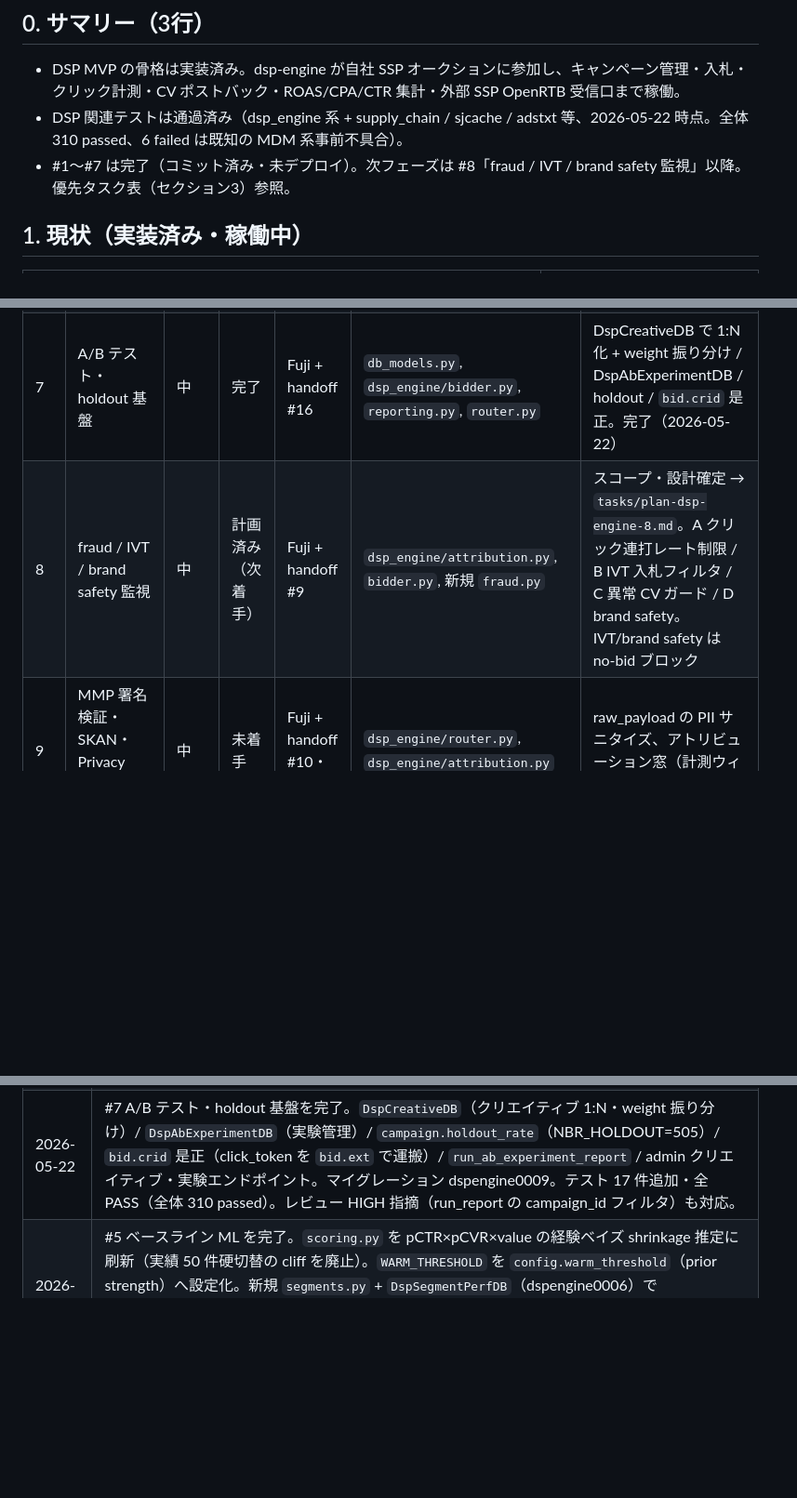
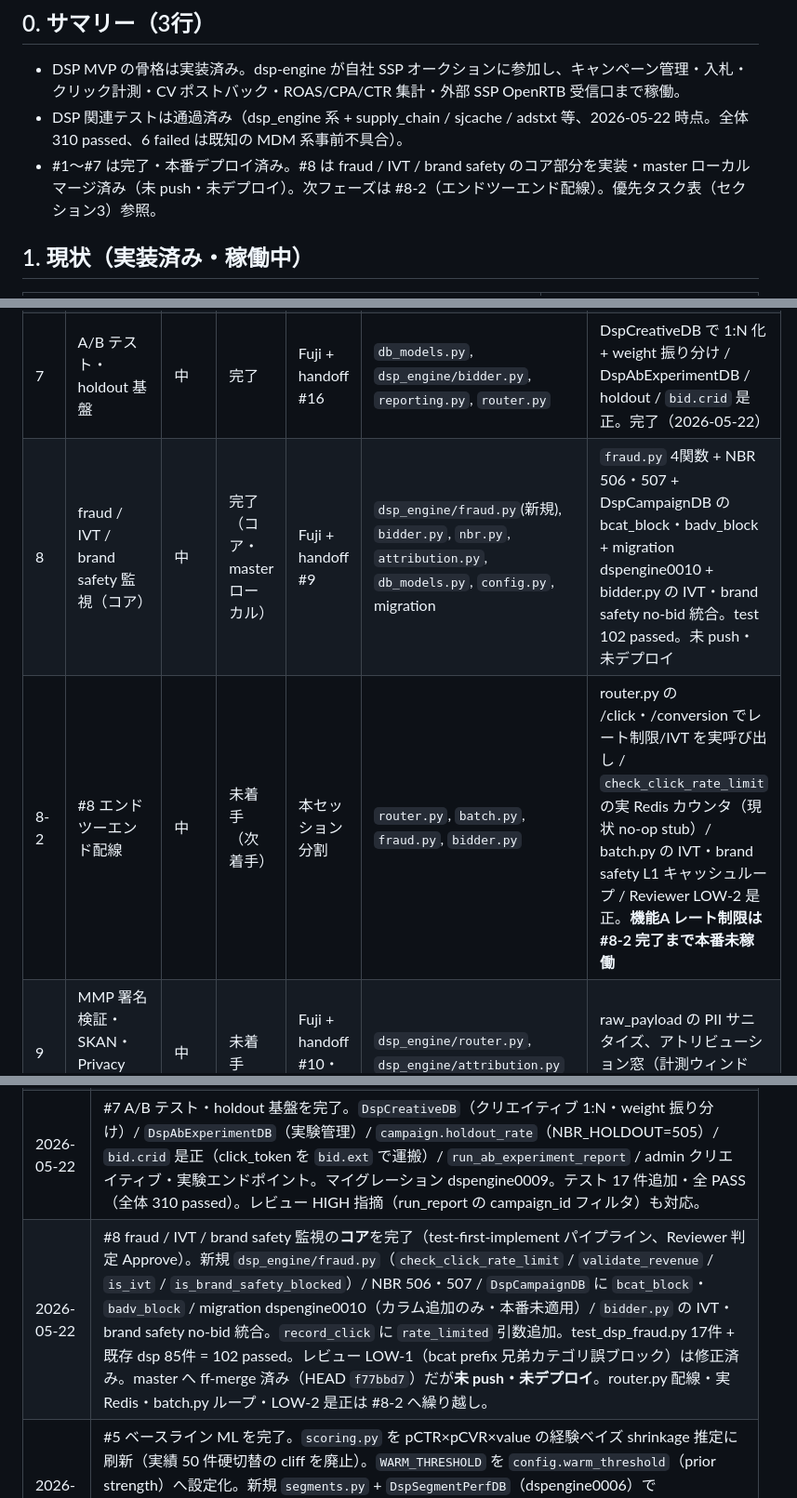
Before and after one commit to Fujifujimon88/ssp, a Markdown page: tasks/progress-dsp-engine.md, 3 parts joined by grey strips. Shown at 93% size. GitHub-like rendering; blank space fills up the shorter version.

Commit message:
docs(dsp-engine): #8 コア完了・#8-2 繰り越しを handoff/progress に反映
Co-Authored-By: Claude Opus 4.7 (1M context) <noreply@anthropic.com>

```diff
--- a/tasks/progress-dsp-engine.md
+++ b/tasks/progress-dsp-engine.md
@@ -7,7 +7,7 @@
 
 - DSP MVP の骨格は実装済み。dsp-engine が自社 SSP オークションに参加し、キャンペーン管理・入札・クリック計測・CV ポストバック・ROAS/CPA/CTR 集計・外部 SSP OpenRTB 受信口まで稼働。
 - DSP 関連テストは通過済み（dsp_engine 系 + supply_chain / sjcache / adstxt 等、2026-05-22 時点。全体 310 passed、6 failed は既知の MDM 系事前不具合）。
-- #1〜#7 は完了（コミット済み・未デプロイ）。次フェーズは #8「fraud / IVT / brand safety 監視」以降。優先タスク表（セクション3）参照。
+- #1〜#7 は完了・本番デプロイ済み。#8 は fraud / IVT / brand safety のコア部分を実装・master ローカルマージ済み（未 push・未デプロイ）。次フェーズは #8-2（エンドツーエンド配線）。優先タスク表（セクション3）参照。
 
 ## 1. 現状（実装済み・稼働中）
 
@@ -50,7 +50,8 @@
 | 5 | pCTR / pCVR / value / win-rate のベースライン ML | 中 | 完了 | Fuji + handoff #7・#13 | `dsp_engine/scoring.py`, `dsp_engine/segments.py` | pCTR×pCVR×value を経験ベイズ shrinkage 推定（cliff 廃止）。WARM_THRESHOLD を config 化。device(platform) セグメント乗数を定期バッチ事前計算。win-rate は可視化のみ。完了（2026-05-22）|
 | 6 | creative / publisher / app / placement 別レポート | 中 | 完了 | Fuji | `dsp_engine/reporting.py` | geo・device・deal_id 軸も追加。完了（2026-05-22、別セッション）|
 | 7 | A/B テスト・holdout 基盤 | 中 | 完了 | Fuji + handoff #16 | `db_models.py`, `dsp_engine/bidder.py`, `reporting.py`, `router.py` | DspCreativeDB で 1:N 化 + weight 振り分け / DspAbExperimentDB / holdout / `bid.crid` 是正。完了（2026-05-22）|
-| 8 | fraud / IVT / brand safety 監視 | 中 | 計画済み（次着手）| Fuji + handoff #9 | `dsp_engine/attribution.py`, `bidder.py`, 新規 `fraud.py` | スコープ・設計確定 → `tasks/plan-dsp-engine-8.md`。A クリック連打レート制限 / B IVT 入札フィルタ / C 異常 CV ガード / D brand safety。IVT/brand safety は no-bid ブロック |
+| 8 | fraud / IVT / brand safety 監視（コア）| 中 | 完了（コア・master ローカル）| Fuji + handoff #9 | `dsp_engine/fraud.py`(新規), `bidder.py`, `nbr.py`, `attribution.py`, `db_models.py`, `config.py`, migration | `fraud.py` 4関数 + NBR 506・507 + DspCampaignDB の bcat_block・badv_block + migration dspengine0010 + bidder.py の IVT・brand safety no-bid 統合。test 102 passed。未 push・未デプロイ |
+| 8-2 | #8 エンドツーエンド配線 | 中 | 未着手（次着手）| 本セッション分割 | `router.py`, `batch.py`, `fraud.py`, `bidder.py` | router.py の /click・/conversion でレート制限/IVT を実呼び出し / `check_click_rate_limit` の実 Redis カウンタ（現状 no-op stub）/ batch.py の IVT・brand safety L1 キャッシュループ / Reviewer LOW-2 是正。**機能A レート制限は #8-2 完了まで本番未稼働** |
 | 9 | MMP 署名検証・SKAN・Privacy Sandbox 対応 | 中 | 未着手 | Fuji + handoff #10・#17 | `dsp_engine/router.py`, `dsp_engine/attribution.py` | raw_payload の PII サニタイズ、アトリビューション窓（計測ウィンドウ）を含む |
 | 10 | データ基盤・運用堅牢化 | 中〜低 | 未着手 | handoff #11・#12・#15 | `db_models.py`, `dsp_engine/router.py`, `dsp_engine/exchange.py` | 複合インデックス追加、管理画面 N+1 解消、QPS カウンタの Redis 化（マルチプロセス対応） |
 | 11 | 動的フロア最適化 | 中 | 未着手 | #2 から分離 | `main.py`, `auction/engine.py`, （新テーブル） | 落札率・bid density・過去 clearing_price の分位点ベースで動的にフロアを調整。floor_price_history テーブル + 更新バッチ。#2 のスコープから分離 |
@@ -74,4 +75,5 @@
 | 2026-05-22 | #4 入札ログ完全化 + 予算 TOCTOU 対策を完了。新規 `nbr.py`（no-bid 理由コード・拡張 500番台）/ `DspBidLogDB`（dsp_bid_logs）+ マイグレーション dspengine0005。`handle_bid_request` 全分岐で判定ログ（DB 全行 + Redis nbr 集計）。`record_dsp_win` で総予算超過を検知し `budget_exhausted` 自動切替（TOCTOU 抑止）。`pacing.record_spend` の INCRBYFLOAT+EXPIRE を Lua で原子化。admin `GET /dsp-engine/admin/bid-logs/api` 追加。テスト 12件追加・全 PASS（全体 258 passed、6 failed は既知 MDM 事前不具合）。 |
 | 2026-05-22 | #6 多次元レポート拡張を完了（別セッション）。creative/publisher/app/placement/geo/deal_id の 6 軸を 3 イベントテーブルへ非正規化記録。マイグレーション dspengine0007〜0008。|
 | 2026-05-22 | #7 A/B テスト・holdout 基盤を完了。`DspCreativeDB`（クリエイティブ 1:N・weight 振り分け）/ `DspAbExperimentDB`（実験管理）/ `campaign.holdout_rate`（NBR_HOLDOUT=505）/ `bid.crid` 是正（click_token を `bid.ext` で運搬）/ `run_ab_experiment_report` / admin クリエイティブ・実験エンドポイント。マイグレーション dspengine0009。テスト 17 件追加・全 PASS（全体 310 passed）。レビュー HIGH 指摘（run_report の campaign_id フィルタ）も対応。|
+| 2026-05-22 | #8 fraud / IVT / brand safety 監視の**コア**を完了（test-first-implement パイプライン、Reviewer 判定 Approve）。新規 `dsp_engine/fraud.py`（`check_click_rate_limit` / `validate_revenue` / `is_ivt` / `is_brand_safety_blocked`）/ NBR 506・507 / `DspCampaignDB` に `bcat_block`・`badv_block` / migration dspengine0010（カラム追加のみ・本番未適用）/ `bidder.py` の IVT・brand safety no-bid 統合。`record_click` に `rate_limited` 引数追加。test_dsp_fraud.py 17件 + 既存 dsp 85件 = 102 passed。レビュー LOW-1（bcat prefix 兄弟カテゴリ誤ブロック）は修正済み。master へ ff-merge 済み（HEAD `f77bbd7`）だが**未 push・未デプロイ**。router.py 配線・実 Redis・batch.py ループ・LOW-2 是正は #8-2 へ繰り越し。 |
 | 2026-05-22 | #5 ベースライン ML を完了。`scoring.py` を pCTR×pCVR×value の経験ベイズ shrinkage 推定に刷新（実績 50 件硬切替の cliff を廃止）。`WARM_THRESHOLD` を `config.warm_threshold`（prior strength）へ設定化。新規 `segments.py` + `DspSegmentPerfDB`（dspengine0006）で device(platform) 別 CTR 乗数を定期バッチ事前計算し、入札時は L1 キャッシュ参照のみで pCTR 補正。win-rate は `get_campaign_win_rates` で算出し admin/bid-logs/api に追加（入札へは非反映）。テスト 13件追加・全 PASS（全体 271 passed、6 failed は既知 MDM 事前不具合）。 |
```
Also changed, not shown: tasks/handoff-dsp-engine.md (+16 -7 lines), tasks/plan-dsp-engine-8.md (+3 -1 lines).
